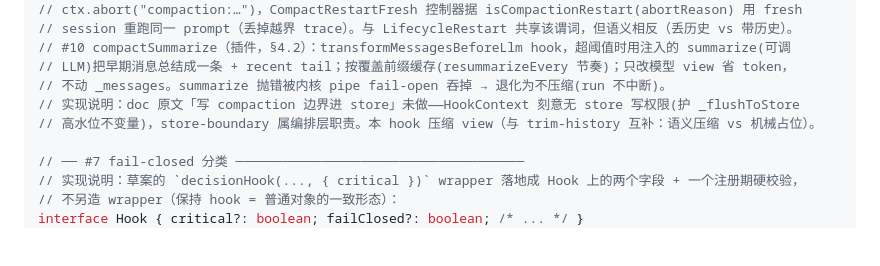
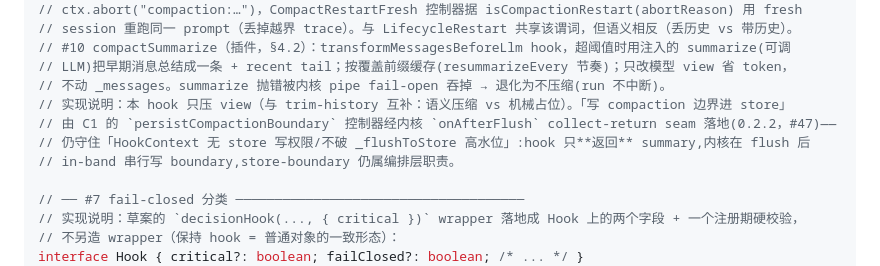
Before and after one commit to chasey-myagi/harness-pi, a Markdown page: docs/09-bidding-core-parity-design.md, the part around the change. Drawn GitHub-style; blank space fills up the shorter version.

Commit message:
docs(09): sync §4.2 — compaction 边界写入已由 C1 落地 (#47)
§4.2 注释原写「写 compaction 边界进 store 未做」,C1(0.2.2)已用 persistCompactionBoundary
+ 内核 onAfterFlush collect-return seam 落地;更新为 as-built,并说明仍守 HookContext 无 store
写权限的不变量(hook 只返回 summary、内核 in-band 串行写)。review-gate 三门均点名此 stale 行。

Co-Authored-By: Claude Opus 4.8 (1M context) <noreply@anthropic.com>

```diff
--- a/docs/09-bidding-core-parity-design.md
+++ b/docs/09-bidding-core-parity-design.md
@@ -397,8 +397,10 @@ interface AgentSessionOptions {
 // #10 compactSummarize（插件，§4.2）：transformMessagesBeforeLlm hook，超阈值时用注入的 summarize(可调
 // LLM)把早期消息总结成一条 + recent tail；按覆盖前缀缓存(resummarizeEvery 节奏)；只改模型 view 省 token，
 // 不动 _messages。summarize 抛错被内核 pipe fail-open 吞掉 → 退化为不压缩(run 不中断)。
-// 实现说明：doc 原文「写 compaction 边界进 store」未做——HookContext 刻意无 store 写权限(护 _flushToStore
-// 高水位不变量)，store-boundary 属编排层职责。本 hook 压缩 view（与 trim-history 互补：语义压缩 vs 机械占位）。
+// 实现说明：本 hook 只压 view（与 trim-history 互补：语义压缩 vs 机械占位）。「写 compaction 边界进 store」
+// 由 C1 的 `persistCompactionBoundary` 控制器经内核 `onAfterFlush` collect-return seam 落地(0.2.2，#47)——
+// 仍守住「HookContext 无 store 写权限/不破 _flushToStore 高水位」:hook 只**返回** summary,内核在 flush 后
+// in-band 串行写 boundary,store-boundary 仍属编排层职责。
 
 // ── #7 fail-closed 分类 ─────────────────────────────────────
 // 实现说明：草案的 `decisionHook(..., { critical })` wrapper 落地成 Hook 上的两个字段 + 一个注册期硬校验，
```
